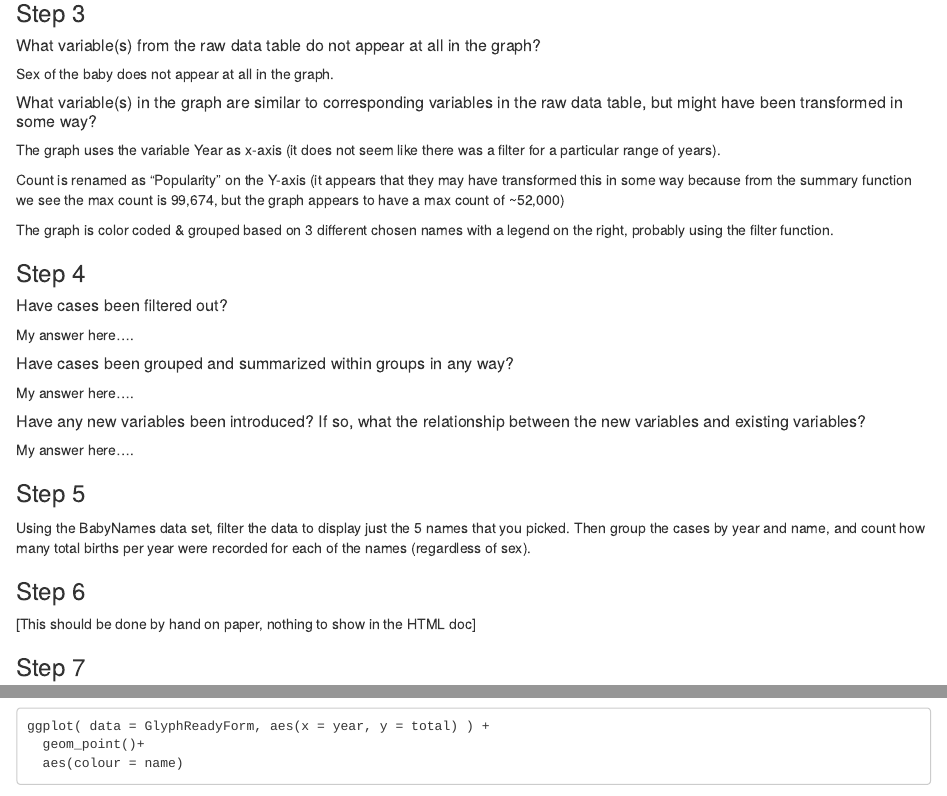
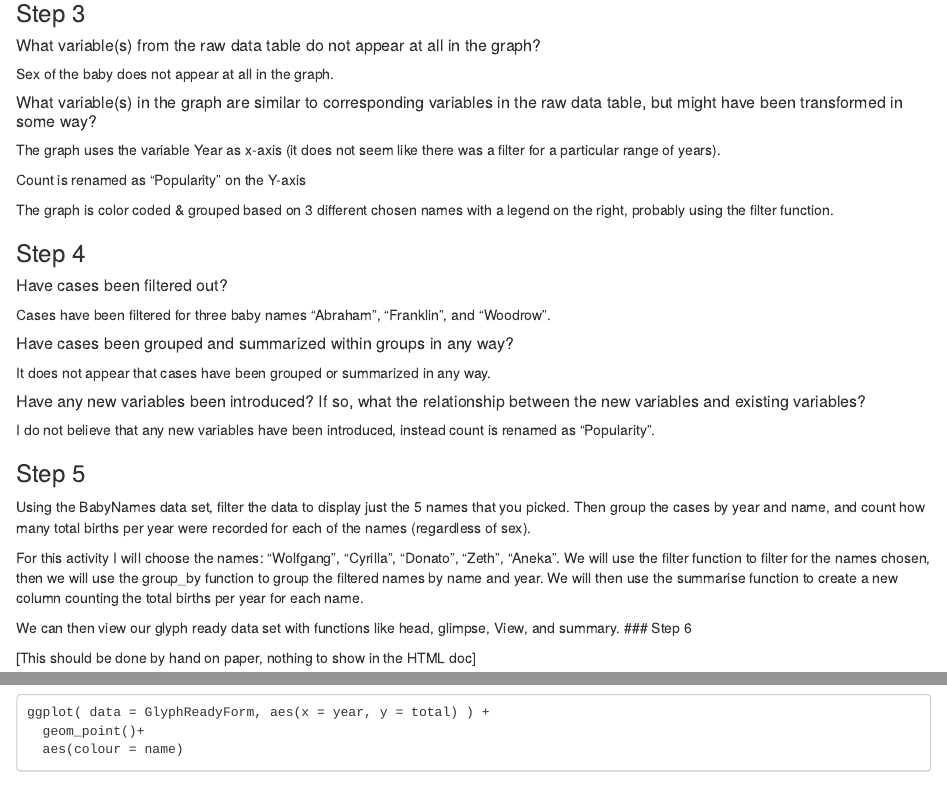
Before and after one commit to stat184-summer2023/a05-popular-names-guilhermelima21, an R Markdown document (Lima_A05.Rmd): the page in a window 1100 px wide, from 1490 px down, and a second part further down, joined at a grey line. Rendered offline with R 4.5, knitr and Pandoc, with nearby package versions; some code elsewhere in the file could not run offline.

Commit message:
Q1-6 Complete

```diff
--- a/Lima_A05.Rmd
+++ b/Lima_A05.Rmd
@@ -79,7 +79,7 @@ Sex of the baby does not appear at all in the graph.
 
 The graph uses the variable Year as x-axis (it does not seem like there was a filter for a particular range of years).
 
-Count is renamed as "Popularity" on the Y-axis (it appears that they may have transformed this in some way because from the summary function we see the max count is 99,674, but the graph appears to have a max count of ~52,000)
+Count is renamed as "Popularity" on the Y-axis
 
 The graph is color coded & grouped based on 3 different chosen names with a legend on the right, probably using the filter function.
 
@@ -88,17 +88,17 @@ The graph is color coded & grouped based on 3 different chosen names with a lege
 
 ##### Have cases been filtered out?
 
-My answer here....
+Cases have been filtered for three baby names "Abraham", "Franklin", and "Woodrow".
 
 
 ##### Have cases been grouped and summarized within groups in any way?
 
-My answer here....
+It does not appear that cases have been grouped or summarized in any way.
 
 
 ##### Have any new variables been introduced?  If so, what the relationship between the new variables and existing variables?
 
-My answer here....
+I do not believe that any new variables have been introduced, instead count is renamed as "Popularity".
 
 
 ### Step 5
@@ -106,7 +106,10 @@ My answer here....
 
 Using the BabyNames data set, filter the data to display just the 5 names that you picked.  Then group the cases by year and name, and count how many total births per year were recorded for each of the names (regardless of sex).
 
+For this activity I will choose the names: "Wolfgang", "Cyrilla", "Donato", "Zeth", "Aneka".
+We will use the filter function to filter for the names chosen, then we will use the group_by function to group the filtered names by name and year. We will then use the summarise function to create a new column counting the total births per year for each name.
 
+We can then view our glyph ready data set with functions like head, glimpse, View, and summary.
 ### Step 6
 
 [This should be done by hand on paper, nothing to show in the HTML doc]
```
Also changed, not shown: Lima_A05.Rmd (7 more changed lines).
